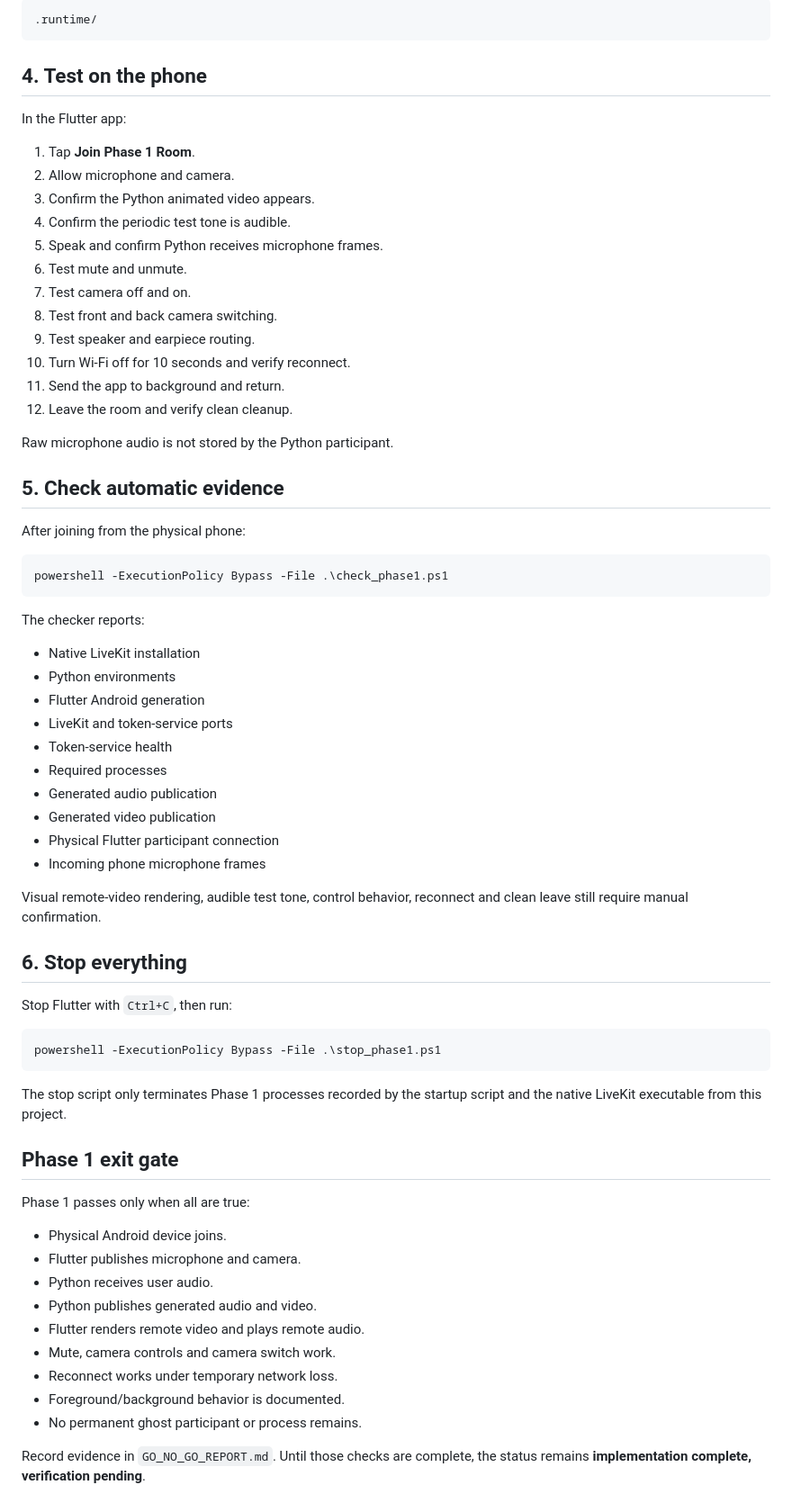
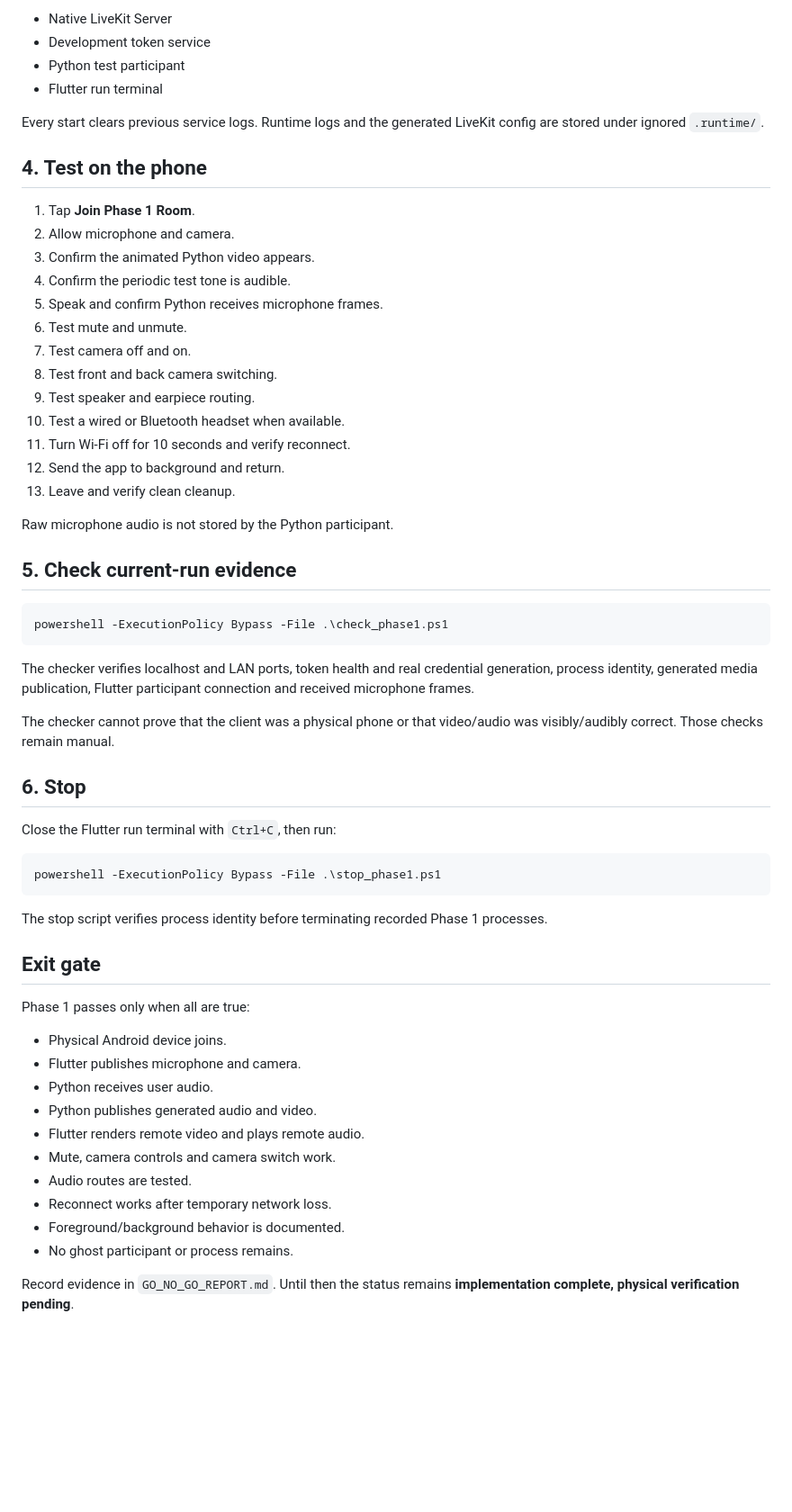
Before and after one commit to dharmendra1031/ai-teacher, a Markdown page: spikes/phase1_livekit/README.md, the part around one of its changes. Shown at 90% size. Drawn GitHub-style; blank space fills up the shorter version.

````diff
--- a/spikes/phase1_livekit/README.md
+++ b/spikes/phase1_livekit/README.md
@@ -108,61 +124,50 @@ Generated service logs are stored in:
 
-```text
-.runtime/
-```
+- Native LiveKit Server
+- Development token service
+- Python test participant
+- Flutter run terminal
+
+Every start clears previous service logs. Runtime logs and the generated LiveKit config are stored under ignored `.runtime/`.
 
 ## 4. Test on the phone
 
-In the Flutter app:
-
 1. Tap **Join Phase 1 Room**.
 2. Allow microphone and camera.
-3. Confirm the Python animated video appears.
+3. Confirm the animated Python video appears.
 4. Confirm the periodic test tone is audible.
 5. Speak and confirm Python receives microphone frames.
 6. Test mute and unmute.
 7. Test camera off and on.
 8. Test front and back camera switching.
 9. Test speaker and earpiece routing.
-10. Turn Wi-Fi off for 10 seconds and verify reconnect.
-11. Send the app to background and return.
-12. Leave the room and verify clean cleanup.
+10. Test a wired or Bluetooth headset when available.
+11. Turn Wi-Fi off for 10 seconds and verify reconnect.
+12. Send the app to background and return.
+13. Leave and verify clean cleanup.
 
 Raw microphone audio is not stored by the Python participant.
 
-## 5. Check automatic evidence
-
-After joining from the physical phone:
+## 5. Check current-run evidence
 
 ```powershell
 powershell -ExecutionPolicy Bypass -File .\check_phase1.ps1
 ```
 
-The checker reports:
+The checker verifies localhost and LAN ports, token health and real credential generation, process identity, generated media publication, Flutter participant connection and received microphone frames.
 
-- Native LiveKit installation
-- Python environments
-- Flutter Android generation
-- LiveKit and token-service ports
-- Token-service health
-- Required processes
-- Generated audio publication
-- Generated video publication
-- Physical Flutter participant connection
-- Incoming phone microphone frames
+The checker cannot prove that the client was a physical phone or that video/audio was visibly/audibly correct. Those checks remain manual.
 
-Visual remote-video rendering, audible test tone, control behavior, reconnect and clean leave still require manual confirmation.
+## 6. Stop
 
-## 6. Stop everything
-
-Stop Flutter with `Ctrl+C`, then run:
+Close the Flutter run terminal with `Ctrl+C`, then run:
 
 ```powershell
 powershell -ExecutionPolicy Bypass -File .\stop_phase1.ps1
 ```
 
-The stop script only terminates Phase 1 processes recorded by the startup script and the native LiveKit executable from this project.
+The stop script verifies process identity before terminating recorded Phase 1 processes.
 
-## Phase 1 exit gate
+## Exit gate
 
 Phase 1 passes only when all are true:
 
@@ -172,8 +177,9 @@ Phase 1 passes only when all are true:
 - Python publishes generated audio and video.
 - Flutter renders remote video and plays remote audio.
 - Mute, camera controls and camera switch work.
-- Reconnect works under temporary network loss.
+- Audio routes are tested.
+- Reconnect works after temporary network loss.
 - Foreground/background behavior is documented.
-- No permanent ghost participant or process remains.
+- No ghost participant or process remains.
 
-Record evidence in `GO_NO_GO_REPORT.md`. Until those checks are complete, the status remains **implementation complete, verification pending**.
+Record evidence in `GO_NO_GO_REPORT.md`. Until then the status remains **implementation complete, physical verification pending**.
````
Also changed, not shown: other parts of spikes/phase1_livekit/README.md (+52 -36 lines).
